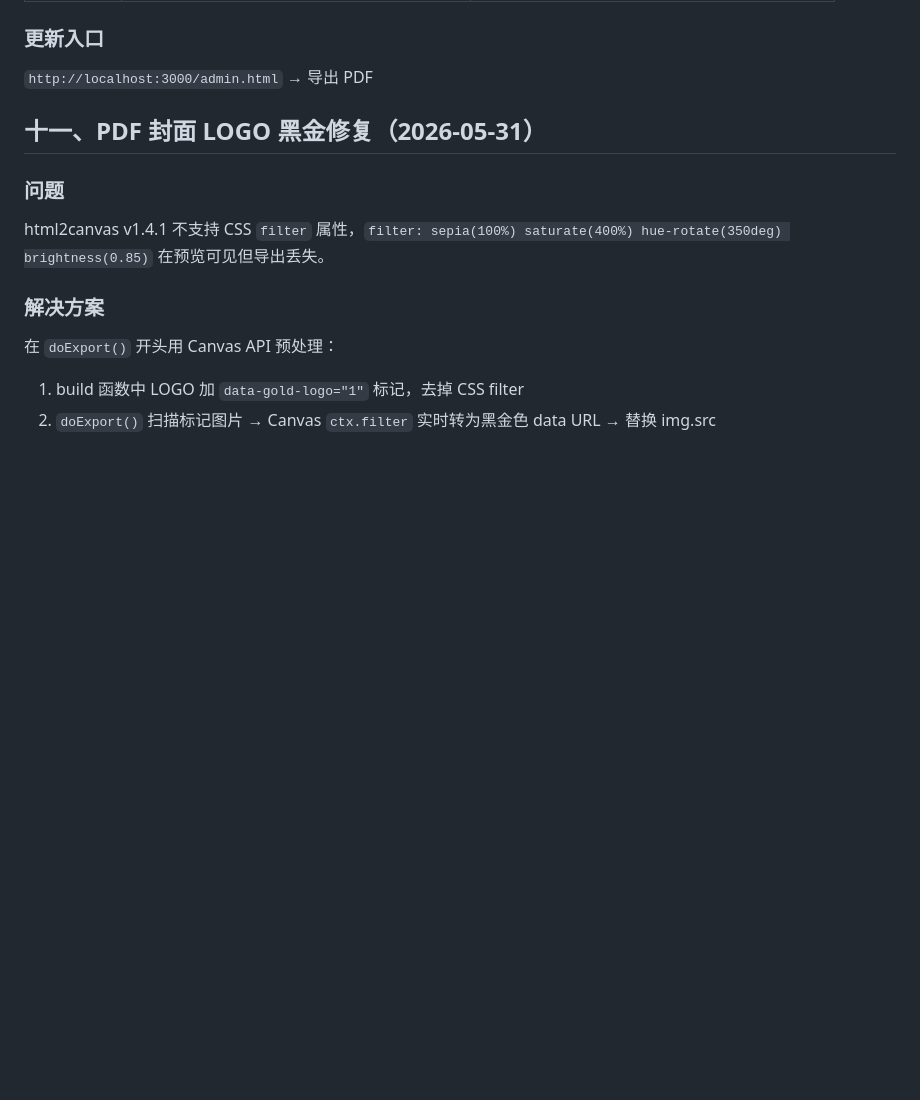
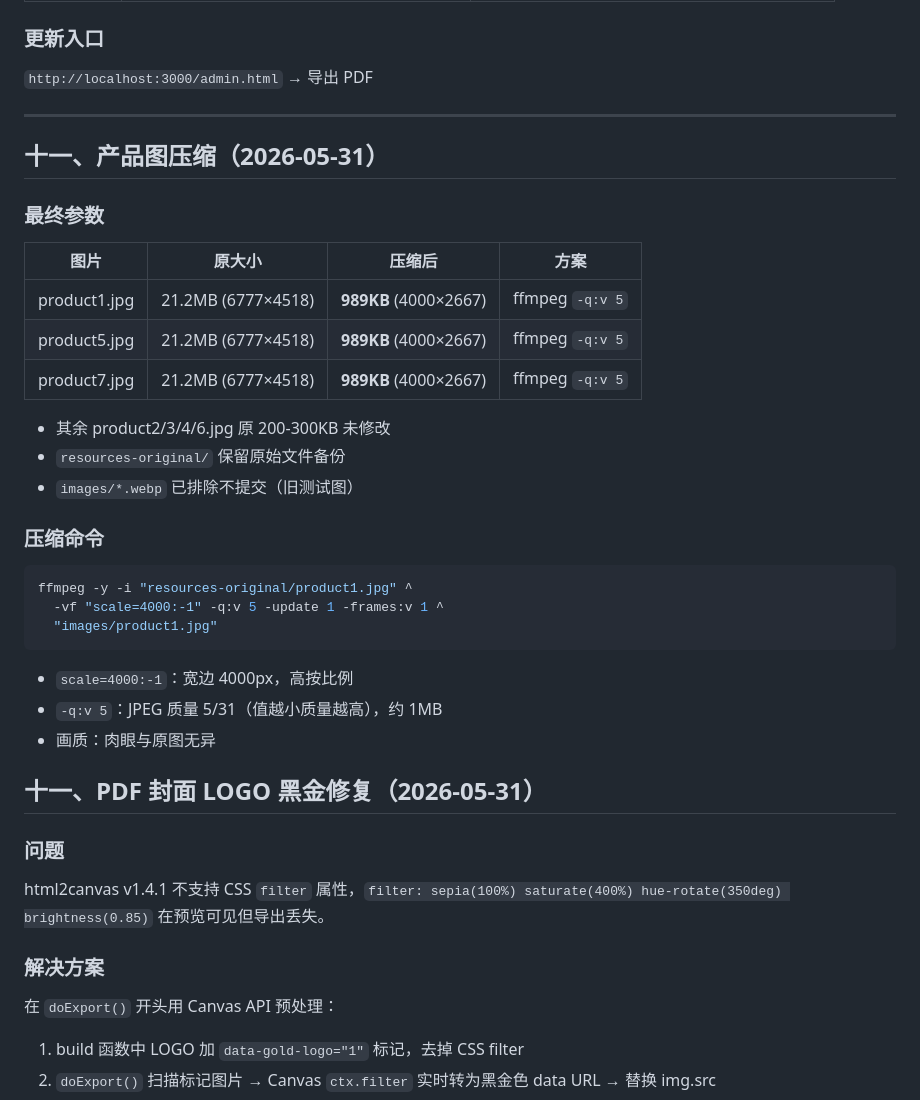
Before and after one commit to biating1/muge-shipin, a Markdown page: summary.md, the part around the change. Drawn GitHub-style; blank space fills up the shorter version.

Commit message:
docs: 产品图压缩参数写入 summary

````diff
--- a/summary.md
+++ b/summary.md
@@ -362,6 +362,34 @@
 
 `http://localhost:3000/admin.html` → 导出 PDF
 
+---
+
+## 十一、产品图压缩（2026-05-31）
+
+### 最终参数
+
+| 图片 | 原大小 | 压缩后 | 方案 |
+|------|--------|--------|------|
+| product1.jpg | 21.2MB (6777×4518) | **989KB** (4000×2667) | ffmpeg `-q:v 5` |
+| product5.jpg | 21.2MB (6777×4518) | **989KB** (4000×2667) | ffmpeg `-q:v 5` |
+| product7.jpg | 21.2MB (6777×4518) | **989KB** (4000×2667) | ffmpeg `-q:v 5` |
+
+- 其余 product2/3/4/6.jpg 原 200-300KB 未修改
+- `resources-original/` 保留原始文件备份
+- `images/*.webp` 已排除不提交（旧测试图）
+
+### 压缩命令
+
+```bash
+ffmpeg -y -i "resources-original/product1.jpg" ^
+  -vf "scale=4000:-1" -q:v 5 -update 1 -frames:v 1 ^
+  "images/product1.jpg"
+```
+
+- `scale=4000:-1`：宽边 4000px，高按比例
+- `-q:v 5`：JPEG 质量 5/31（值越小质量越高），约 1MB
+- 画质：肉眼与原图无异
+
 ## 十一、PDF 封面 LOGO 黑金修复（2026-05-31）
 
 ### 问题
````
